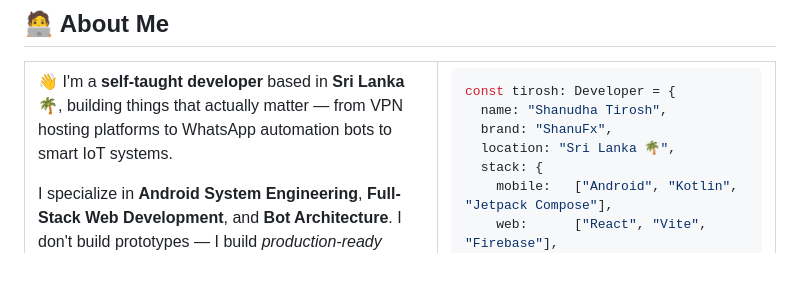
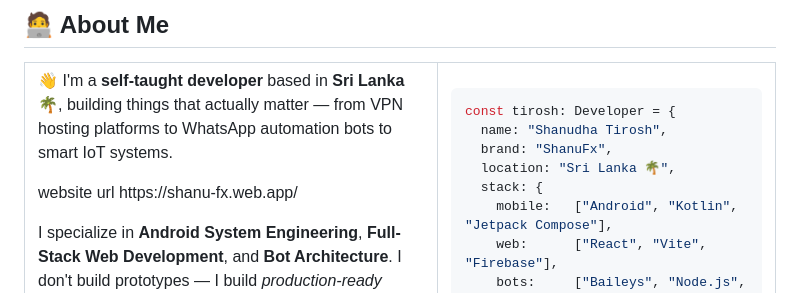
Before and after one commit to ShanudhaTirosh/ShanudhaTirosh, a Markdown page: README.md, the part around the change. Drawn GitHub-style; blank space fills up the shorter version.

Commit message:
Add personal website URL to README
Added personal website URL to the introduction section.

```diff
--- a/README.md
+++ b/README.md
@@ -21,6 +21,7 @@
   <tr>
     <td width="55%" valign="top">
       <p>👋 I'm a <b>self-taught developer</b> based in <b>Sri Lanka 🌴</b>, building things that actually matter — from VPN hosting platforms to WhatsApp automation bots to smart IoT systems.</p>
+      <p>website url https://shanu-fx.web.app/ </p>
       <p>I specialize in <b>Android System Engineering</b>, <b>Full-Stack Web Development</b>, and <b>Bot Architecture</b>. I don't build prototypes — I build <i>production-ready systems</i>.</p>
       <p>🔭 <b>2026 Focus:</b> NovaNexX VPN Platform, Advanced Android Security & Cyber-Architectures.</p>
       <p>🌱 <b>Currently Deep-Diving:</b> Firebase performance optimization, React advanced patterns, and Baileys bot architecture.</p>
```
